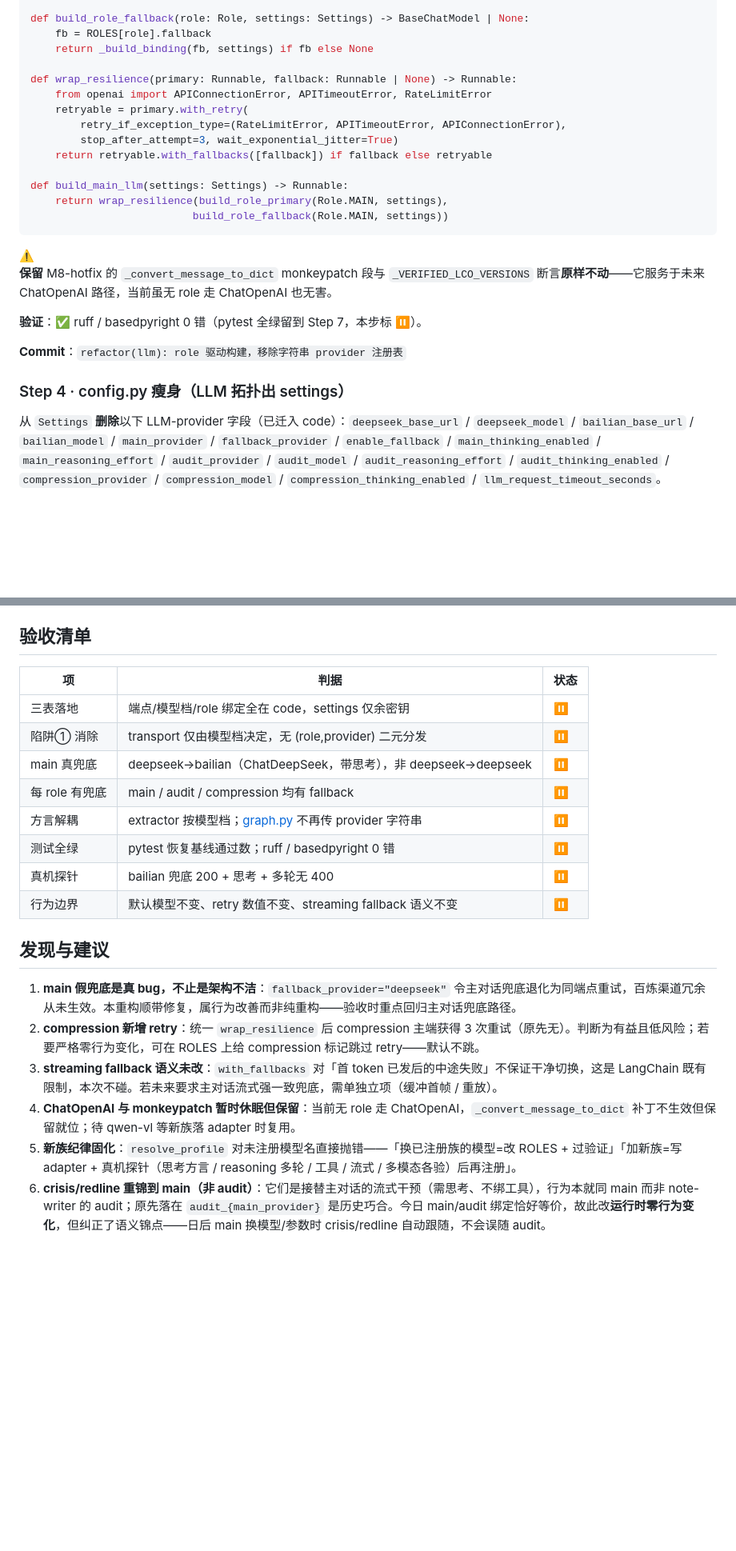
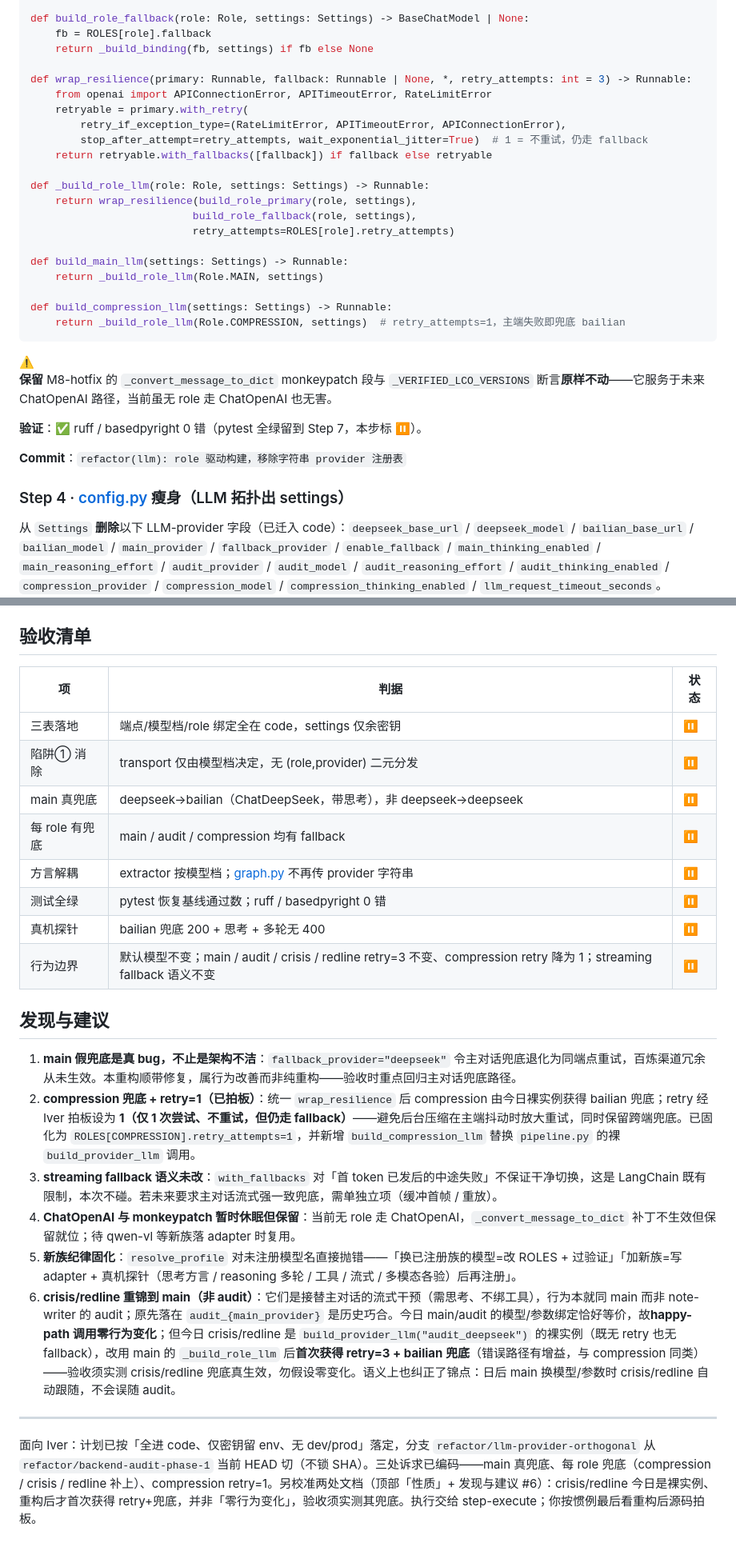
Before and after one commit to iverwong/LittleBox, a Markdown page: docs/Refactor LLM Provider 三层正交化 64c9d2ff38d04a81ad68c9a7c9461d85.md, 2 parts joined by grey strips. Shown at 80% size. Drawn GitHub-style; blank space fills up the shorter version.

````diff
--- a/docs/Refactor LLM Provider 三层正交化 64c9d2ff38d04a81ad68c9a7c9461d85.md
+++ b/docs/Refactor LLM Provider 三层正交化 64c9d2ff38d04a81ad68c9a7c9461d85.md
@@ -226,16 +229,23 @@ def build_role_fallback(role: Role, settings: Settings) -> BaseChatModel | None:
     fb = ROLES[role].fallback
     return _build_binding(fb, settings) if fb else None
 
-def wrap_resilience(primary: Runnable, fallback: Runnable | None) -> Runnable:
+def wrap_resilience(primary: Runnable, fallback: Runnable | None, *, retry_attempts: int = 3) -> Runnable:
     from openai import APIConnectionError, APITimeoutError, RateLimitError
     retryable = primary.with_retry(
         retry_if_exception_type=(RateLimitError, APITimeoutError, APIConnectionError),
-        stop_after_attempt=3, wait_exponential_jitter=True)
+        stop_after_attempt=retry_attempts, wait_exponential_jitter=True)  # 1 = 不重试，仍走 fallback
     return retryable.with_fallbacks([fallback]) if fallback else retryable
 
+def _build_role_llm(role: Role, settings: Settings) -> Runnable:
+    return wrap_resilience(build_role_primary(role, settings),
+                          build_role_fallback(role, settings),
+                          retry_attempts=ROLES[role].retry_attempts)
+
 def build_main_llm(settings: Settings) -> Runnable:
-    return wrap_resilience(build_role_primary(Role.MAIN, settings),
-                          build_role_fallback(Role.MAIN, settings))
+    return _build_role_llm(Role.MAIN, settings)
+
+def build_compression_llm(settings: Settings) -> Runnable:
+    return _build_role_llm(Role.COMPRESSION, settings)  # retry_attempts=1，主端失败即兜底 bailian
 ```
 
 <aside>
@@ -249,7 +259,7 @@ def build_main_llm(settings: Settings) -> Runnable:
 
 **Commit**：`refactor(llm): role 驱动构建，移除字符串 provider 注册表`
 
-### Step 4 · config.py 瘦身（LLM 拓扑出 settings）
+### Step 4 · [config.py](http://config.py) 瘦身（LLM 拓扑出 settings）
 
 从 `Settings` **删除**以下 LLM-provider 字段（已迁入 code）：`deepseek_base_url` / `deepseek_model` / `bailian_base_url` / `bailian_model` / `main_provider` / `fallback_provider` / `enable_fallback` / `main_thinking_enabled` / `main_reasoning_effort` / `audit_provider` / `audit_model` / `audit_reasoning_effort` / `audit_thinking_enabled` / `compression_provider` / `compression_model` / `compression_thinking_enabled` / `llm_request_timeout_seconds`。
 
@@ -319,22 +331,26 @@ def extract_reasoning_content(chunk: BaseMessageChunk, profile: ModelProfile) ->
 
 ## 验收清单
 
-| 项             | 判据                                                                   | 状态 |
-| -------------- | ---------------------------------------------------------------------- | ---- |
-| 三表落地       | 端点/模型档/role 绑定全在 code，settings 仅余密钥                      | ⏸    |
-| 陷阱① 消除     | transport 仅由模型档决定，无 (role,provider) 二元分发                  | ⏸    |
-| main 真兜底    | deepseek→bailian（ChatDeepSeek，带思考），非 deepseek→deepseek         | ⏸    |
-| 每 role 有兜底 | main / audit / compression 均有 fallback                               | ⏸    |
-| 方言解耦       | extractor 按模型档；[graph.py](http://graph.py) 不再传 provider 字符串 | ⏸    |
-| 测试全绿       | pytest 恢复基线通过数；ruff / basedpyright 0 错                        | ⏸    |
-| 真机探针       | bailian 兜底 200 + 思考 + 多轮无 400                                   | ⏸    |
-| 行为边界       | 默认模型不变、retry 数值不变、streaming fallback 语义不变              | ⏸    |
+| 项 | 判据 | 状态 |
+| --- | --- | --- |
+| 三表落地 | 端点/模型档/role 绑定全在 code，settings 仅余密钥 | ⏸ |
+| 陷阱① 消除 | transport 仅由模型档决定，无 (role,provider) 二元分发 | ⏸ |
+| main 真兜底 | deepseek→bailian（ChatDeepSeek，带思考），非 deepseek→deepseek | ⏸ |
+| 每 role 有兜底 | main / audit / compression 均有 fallback | ⏸ |
+| 方言解耦 | extractor 按模型档；[graph.py](http://graph.py) 不再传 provider 字符串 | ⏸ |
+| 测试全绿 | pytest 恢复基线通过数；ruff / basedpyright 0 错 | ⏸ |
+| 真机探针 | bailian 兜底 200 + 思考 + 多轮无 400 | ⏸ |
+| 行为边界 | 默认模型不变；main / audit / crisis / redline retry=3 不变、compression retry 降为 1；streaming fallback 语义不变 | ⏸ |
 
 ## 发现与建议
 
 1. **main 假兜底是真 bug，不止是架构不洁**：`fallback_provider="deepseek"` 令主对话兜底退化为同端点重试，百炼渠道冗余从未生效。本重构顺带修复，属行为改善而非纯重构——验收时重点回归主对话兜底路径。
-2. **compression 新增 retry**：统一 `wrap_resilience` 后 compression 主端获得 3 次重试（原先无）。判断为有益且低风险；若要严格零行为变化，可在 ROLES 上给 compression 标记跳过 retry——默认不跳。
+2. **compression 兜底 + retry=1（已拍板）**：统一 `wrap_resilience` 后 compression 由今日裸实例获得 bailian 兜底；retry 经 Iver 拍板设为 **1（仅 1 次尝试、不重试，但仍走 fallback）**——避免后台压缩在主端抖动时放大重试，同时保留跨端兜底。已固化为 `ROLES[COMPRESSION].retry_attempts=1`，并新增 `build_compression_llm` 替换 `pipeline.py` 的裸 `build_provider_llm` 调用。
 3. **streaming fallback 语义未改**：`with_fallbacks` 对「首 token 已发后的中途失败」不保证干净切换，这是 LangChain 既有限制，本次不碰。若未来要求主对话流式强一致兜底，需单独立项（缓冲首帧 / 重放）。
 4. **ChatOpenAI 与 monkeypatch 暂时休眠但保留**：当前无 role 走 ChatOpenAI，`_convert_message_to_dict` 补丁不生效但保留就位；待 qwen-vl 等新族落 adapter 时复用。
 5. **新族纪律固化**：`resolve_profile` 对未注册模型名直接抛错——「换已注册族的模型=改 ROLES + 过验证」「加新族=写 adapter + 真机探针（思考方言 / reasoning 多轮 / 工具 / 流式 / 多模态各验）后再注册」。
-6. **crisis/redline 重锦到 main（非 audit）**：它们是接替主对话的流式干预（需思考、不绑工具），行为本就同 main 而非 note-writer 的 audit；原先落在 `audit_{main_provider}` 是历史巧合。今日 main/audit 绑定恰好等价，故此改**运行时零行为变化**，但纠正了语义锦点——日后 main 换模型/参数时 crisis/redline 自动跟随，不会误随 audit。
+6. **crisis/redline 重锦到 main（非 audit）**：它们是接替主对话的流式干预（需思考、不绑工具），行为本就同 main 而非 note-writer 的 audit；原先落在 `audit_{main_provider}` 是历史巧合。今日 main/audit 的模型/参数绑定恰好等价，故**happy-path 调用零行为变化**；但今日 crisis/redline 是 `build_provider_llm("audit_deepseek")` 的裸实例（既无 retry 也无 fallback），改用 main 的 `_build_role_llm` 后**首次获得 retry=3 + bailian 兜底**（错误路径有增益，与 compression 同类）——验收须实测 crisis/redline 兜底真生效，勿假设零变化。语义上也纠正了锦点：日后 main 换模型/参数时 crisis/redline 自动跟随，不会误随 audit。
+
+---
+
+面向 Iver：计划已按「全进 code、仅密钥留 env、无 dev/prod」落定，分支 `refactor/llm-provider-orthogonal` 从 `refactor/backend-audit-phase-1` 当前 HEAD 切（不锁 SHA）。三处诉求已编码——main 真兜底、每 role 兜底（compression / crisis / redline 补上）、compression retry=1。另校准两处文档（顶部「性质」+ 发现与建议 #6）：crisis/redline 今日是裸实例、重构后才首次获得 retry+兜底，并非「零行为变化」，验收须实测其兜底。执行交给 step-execute；你按惯例最后看重构后源码拍板。
````
Also changed, not shown: other parts of docs/Refactor LLM Provider 三层正交化 64c9d2ff38d04a81ad68c9a7c9461d85.md (+25 -20 lines).
